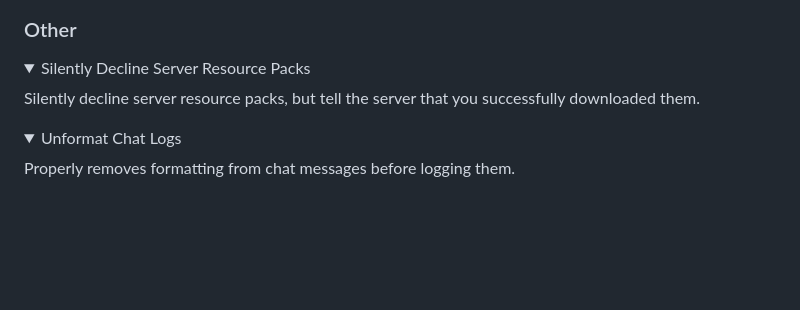
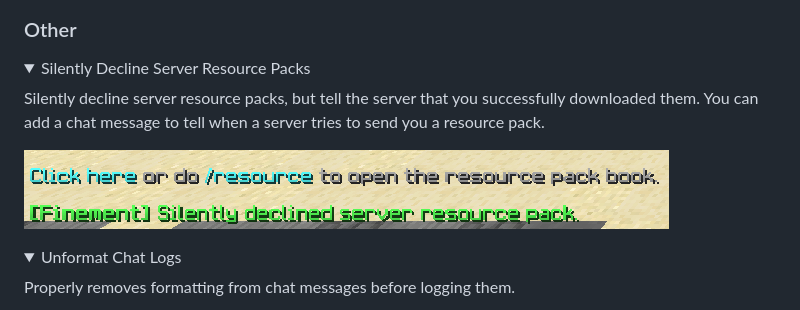
Before and after one commit to Yedelo/Finement, a Markdown page: README.md, the part around the change. Drawn GitHub-style; pictures changed too: images/sdsrp.png (added); folded sections open; blank space fills up the shorter version.

Commit message:
Add sdsrp chat message to readme

```diff
--- a/README.md
+++ b/README.md
@@ -20,6 +20,9 @@ Note that this occurs on all entities, use 'Only Enable on Real Players' to redu
 <details><summary>Silently Decline Server Resource Packs</summary>
 
 Silently decline server resource packs, but tell the server that you successfully downloaded them.
+You can add a chat message to tell when a server tries to send you a resource pack.
+
+![sdsrp](images/sdsrp.png)
 
 </details>
 
```
Also changed, not shown: 1 other file.
